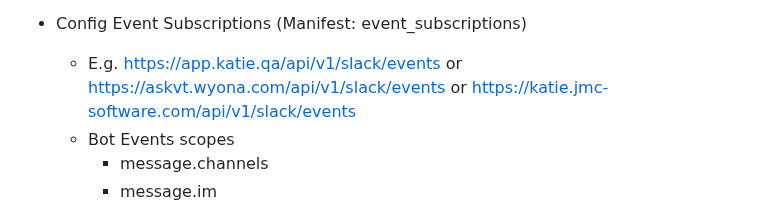
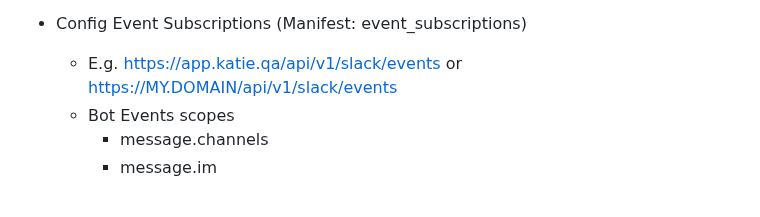
Before and after one commit to wyona/katie-backend, a Markdown page: README.md, the part around the change. Rendered like a GitHub page.

Commit message:
domain example improved

```diff
--- a/README.md
+++ b/README.md
@@ -260,7 +260,7 @@ Update Slack App configuration
         * im:history (Permits direct communication with Katie)
 
 * Config Event Subscriptions (Manifest: event_subscriptions)
-    * E.g. https://app.katie.qa/api/v1/slack/events or https://askvt.wyona.com/api/v1/slack/events or https://katie.jmc-software.com/api/v1/slack/events
+    * E.g. https://app.katie.qa/api/v1/slack/events or https://MY.DOMAIN/api/v1/slack/events
     * Bot Events scopes
         * message.channels
         * message.im
```
